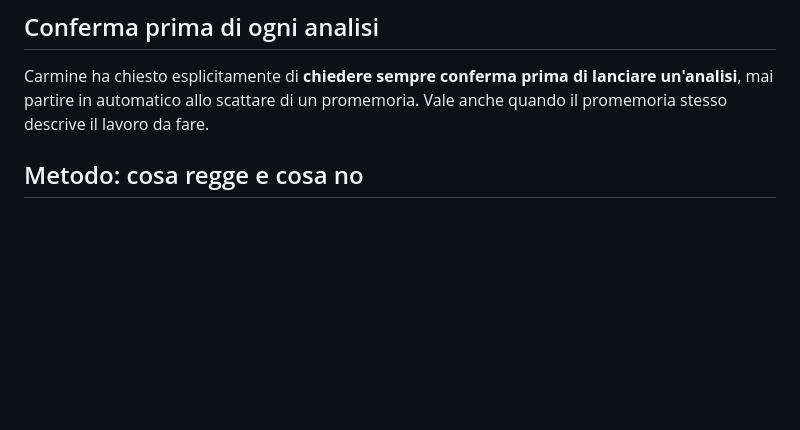
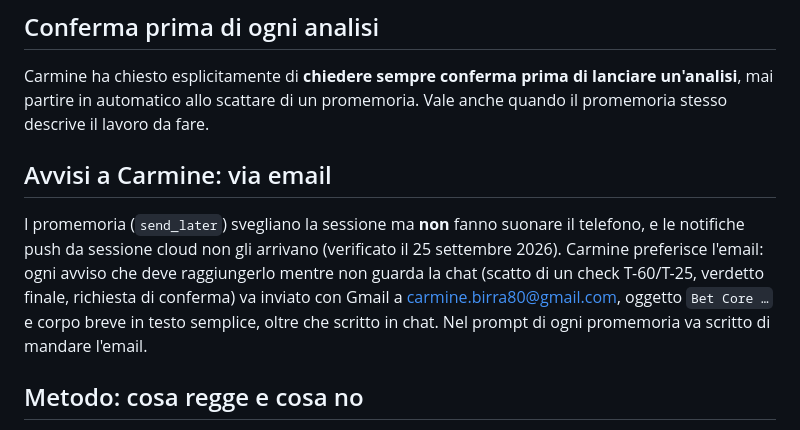
Before and after one commit to carminebirra80-debug/Bet-core, a Markdown page: CLAUDE.md, the part around the change. GitHub-like rendering; blank space fills up the shorter version.

Commit message:
CLAUDE.md: gli avvisi a Carmine vanno via email
Co-Authored-By: Claude Opus 5.5 <noreply@anthropic.com>
Claude-Session: https://claude.ai/code/session_01XudibRqswoRVpkqBUVZdAE

```diff
--- a/CLAUDE.md
+++ b/CLAUDE.md
@@ -32,6 +32,17 @@ Carmine ha chiesto esplicitamente di **chiedere sempre conferma prima di
 lanciare un'analisi**, mai partire in automatico allo scattare di un
 promemoria. Vale anche quando il promemoria stesso descrive il lavoro da
 fare.
+
+## Avvisi a Carmine: via email
+
+I promemoria (`send_later`) svegliano la sessione ma **non** fanno suonare il
+telefono, e le notifiche push da sessione cloud non gli arrivano (verificato
+il 25 settembre 2026). Carmine preferisce l'email: ogni avviso che deve
+raggiungerlo mentre non guarda la chat (scatto di un check T-60/T-25,
+verdetto finale, richiesta di conferma) va inviato con Gmail a
+carmine.birra80@gmail.com, oggetto `Bet Core …` e corpo breve in testo
+semplice, oltre che scritto in chat. Nel prompt di ogni promemoria va scritto
+di mandare l'email.
 
 ## Metodo: cosa regge e cosa no
 
```
